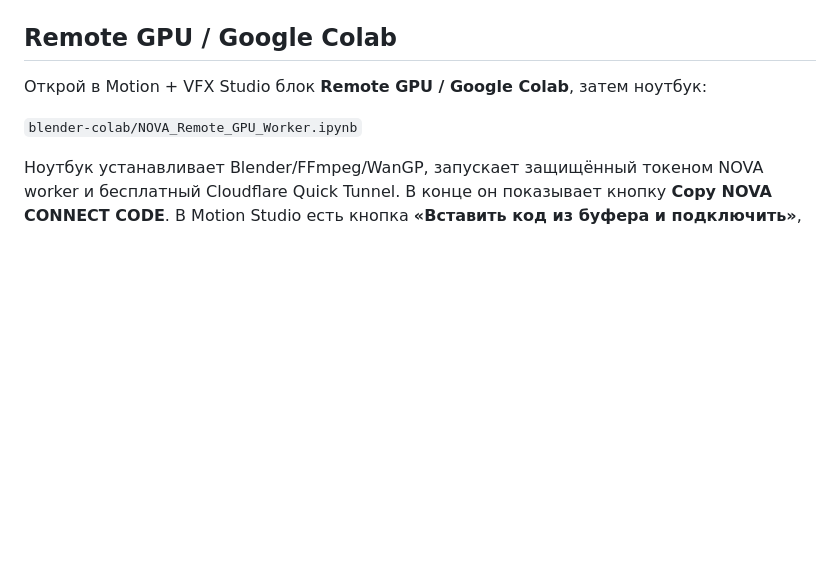
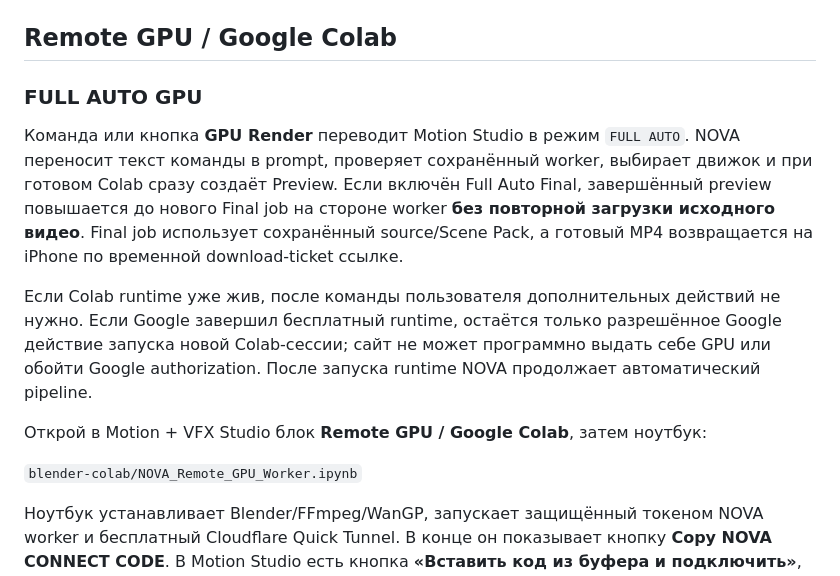
Before and after one commit to magomedt149/nova-robot, a Markdown page: README.md, the part around the change. Drawn GitHub-style; blank space fills up the shorter version.

Commit message:
Document FULL AUTO GPU behavior and Colab boundary

```diff
--- a/README.md
+++ b/README.md
@@ -22,6 +22,12 @@ NOVA — бесплатный браузерный ИИ-агент Тумсое
 - установка на главный экран как PWA.
 
 ## Remote GPU / Google Colab
+
+### FULL AUTO GPU
+
+Команда или кнопка **GPU Render** переводит Motion Studio в режим `FULL AUTO`. NOVA переносит текст команды в prompt, проверяет сохранённый worker, выбирает движок и при готовом Colab сразу создаёт Preview. Если включён Full Auto Final, завершённый preview повышается до нового Final job на стороне worker **без повторной загрузки исходного видео**. Final job использует сохранённый source/Scene Pack, а готовый MP4 возвращается на iPhone по временной download-ticket ссылке.
+
+Если Colab runtime уже жив, после команды пользователя дополнительных действий не нужно. Если Google завершил бесплатный runtime, остаётся только разрешённое Google действие запуска новой Colab-сессии; сайт не может программно выдать себе GPU или обойти Google authorization. После запуска runtime NOVA продолжает автоматический pipeline.
 
 Открой в Motion + VFX Studio блок **Remote GPU / Google Colab**, затем ноутбук:
 
```
